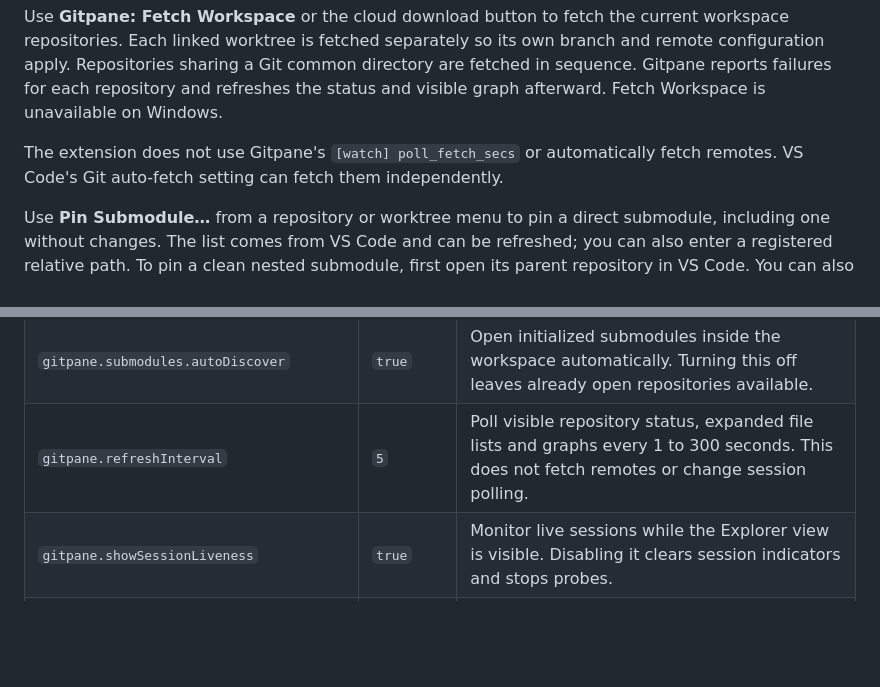
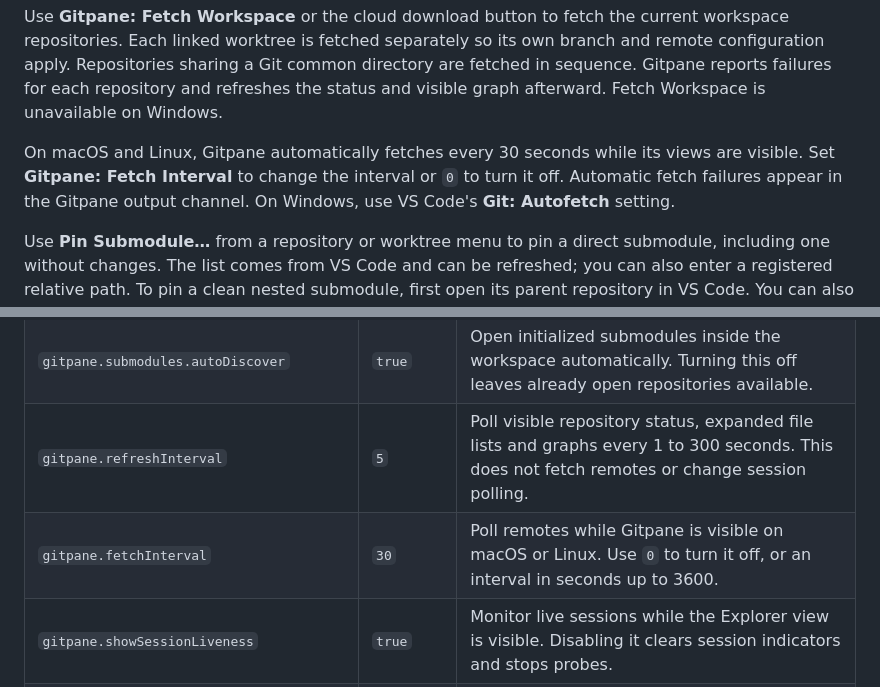
Before and after one commit to affromero/gitpane, a Markdown page: vscode-extension/README.md, 2 parts joined by grey strips. Rendered like a GitHub page; blank space fills up the shorter version.

Commit message:
feat: fetch remote updates automatically in VS Code

```diff
--- a/vscode-extension/README.md
+++ b/vscode-extension/README.md
@@ -195,8 +195,10 @@ common directory are fetched in sequence. Gitpane reports failures for each
 repository and refreshes the status and visible graph afterward. Fetch
 Workspace is unavailable on Windows.
 
-The extension does not use Gitpane's `[watch] poll_fetch_secs` or automatically
-fetch remotes. VS Code's Git auto-fetch setting can fetch them independently.
+On macOS and Linux, Gitpane automatically fetches every 30 seconds while its
+views are visible. Set **Gitpane: Fetch Interval** to change the interval or
+`0` to turn it off. Automatic fetch failures appear in the Gitpane output
+channel. On Windows, use VS Code's **Git: Autofetch** setting.
 
 Use **Pin Submodule…** from a repository or worktree menu to pin a direct
 submodule, including one without changes. The list comes from VS Code and can
@@ -363,6 +365,7 @@ also search Settings for `@ext:affromero.gitpane-vscode`.
 | `gitpane.worktrees.showOutsideWorkspace` | `true` | Show registered outside worktrees and inspect their changes in the current window. |
 | `gitpane.submodules.autoDiscover` | `true` | Open initialized submodules inside the workspace automatically. Turning this off leaves already open repositories available. |
 | `gitpane.refreshInterval` | `5` | Poll visible repository status, expanded file lists and graphs every 1 to 300 seconds. This does not fetch remotes or change session polling. |
+| `gitpane.fetchInterval` | `30` | Poll remotes while Gitpane is visible on macOS or Linux. Use `0` to turn it off, or an interval in seconds up to 3600. |
 | `gitpane.showSessionLiveness` | `true` | Monitor live sessions while the Explorer view is visible. Disabling it clears session indicators and stops probes. |
 | `gitpane.graph.firstParent` | `false` | Start new graphs in first-parent mode. The graph toggle controls the graph already open. |
 | `gitpane.graph.labelMaxLength` | `-1` | Inherit the native graph label length. Values from 0 to 120 override it; 0 displays only an ellipsis. Hover still shows the full label. |
```
Also changed, not shown: README.md (+4 -3 lines), assets/demo-vscode-autofetch.gif (added), 9 other files.
